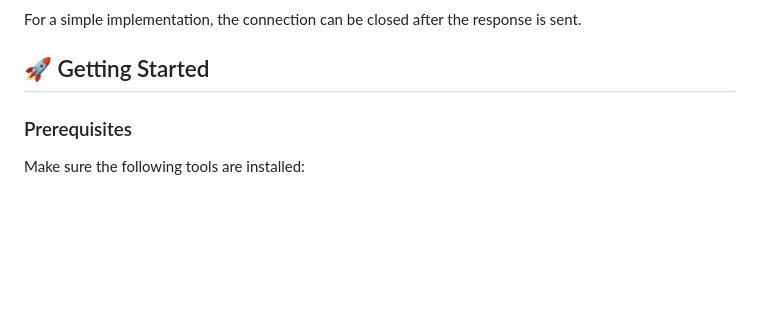
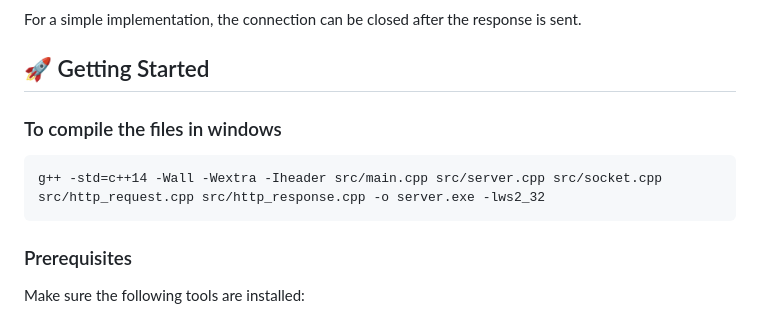
Before and after one commit to Shivamsharma-builds/HTTP_Server, a Markdown page: README.md, the part around the change. GitHub-like rendering; blank space fills up the shorter version.

Commit message:
added exectuion for windows

````diff
--- a/README.md
+++ b/README.md
@@ -201,6 +201,12 @@ For a simple implementation, the connection can be closed after the
 response is sent.
 
 ## 🚀 Getting Started
+
+### To compile the files in windows
+
+```
+g++ -std=c++14 -Wall -Wextra -Iheader src/main.cpp src/server.cpp src/socket.cpp src/http_request.cpp src/http_response.cpp -o server.exe -lws2_32
+```
 
 ### Prerequisites
 
````
